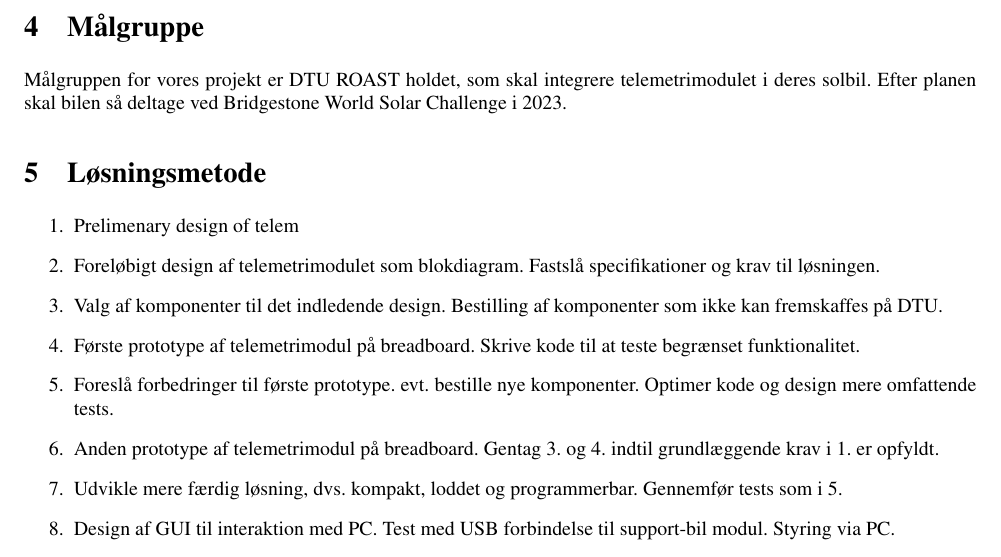
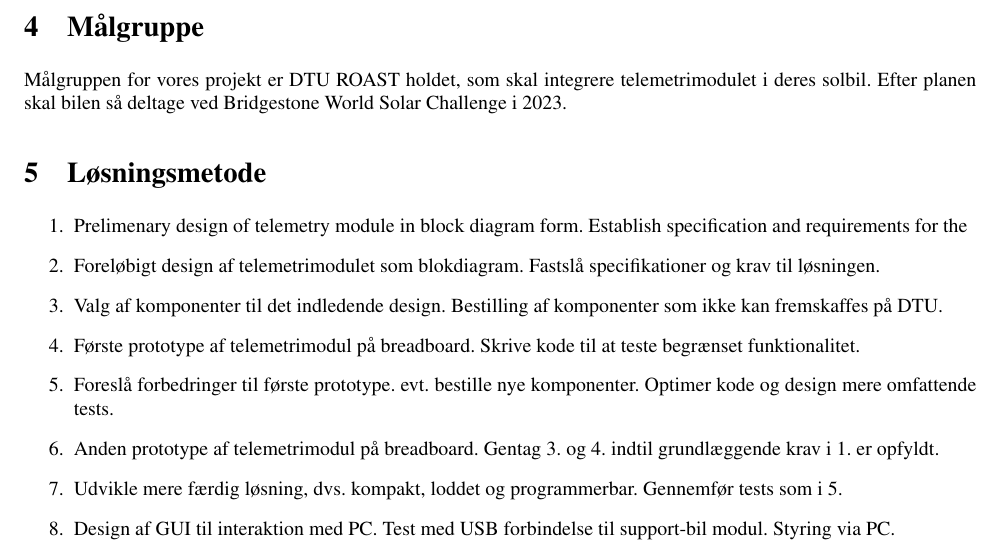
Before and after one commit to tjarker/Telemetry, a LaTeX document (documentation/projektplan/problemformulering.tex): part of page 2 of 4, cut so that both start at the same text. Compiled offline with pdfLaTeX.

Commit message:
Updates from Overleaf

```diff
--- a/documentation/projektplan/problemformulering.tex
+++ b/documentation/projektplan/problemformulering.tex
@@ -101,7 +101,7 @@ Det skal dog siges at vi forventer at et PCB board design ville være mindre str
 Målgruppen for vores projekt er DTU ROAST holdet, som skal integrere telemetrimodulet i deres solbil. Efter planen skal bilen så deltage ved Bridgestone World Solar Challenge i 2023.
 \section{Løsningsmetode}
 \begin{enumerate}
-    \item Prelimenary design of telem
+    \item Prelimenary design of telemetry module in block diagram form. Establish specification and requirements for the
     \item Foreløbigt design af telemetrimodulet som blokdiagram. Fastslå specifikationer og krav til løsningen.
     \item Valg af komponenter til det indledende design. Bestilling af komponenter som ikke kan fremskaffes på DTU.
     \item Første prototype af telemetrimodul på breadboard. Skrive kode til at teste begrænset funktionalitet.
```
